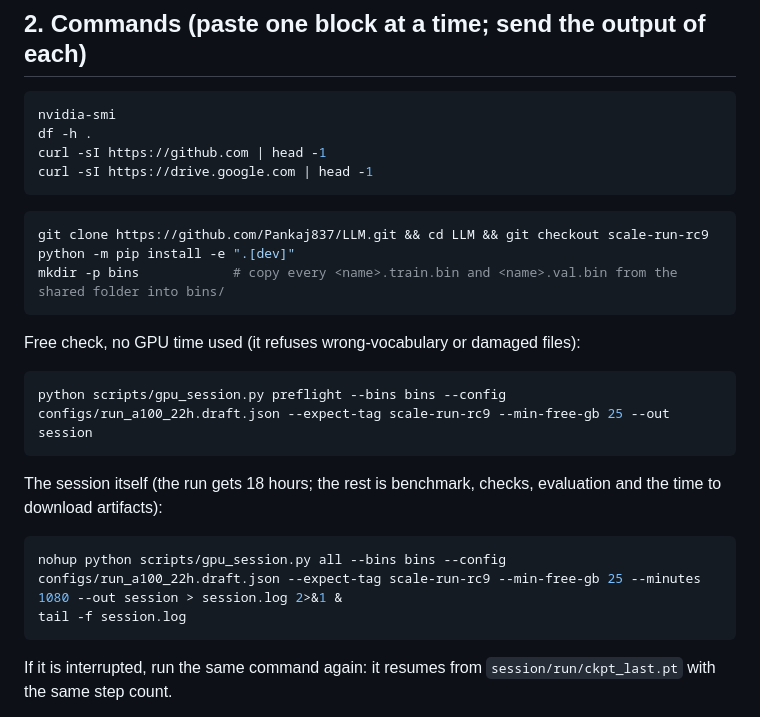
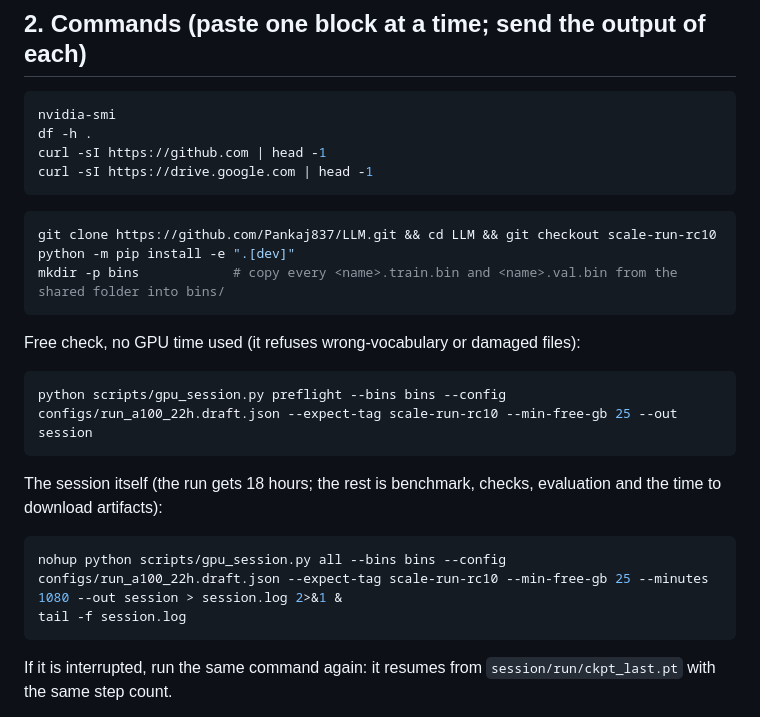
Before and after one commit to Pankaj837/LLM, a Markdown page: docs/A100_SESSION_RUNBOOK_2026-10-31.md, the part around the change. GitHub-like rendering.

Commit message:
Runbook: use tag scale-run-rc10 (code identical to rc9; rc10 also carries the runbook and the v2 mix weights)
Co-Authored-By: Claude Sonnet 5.5 <noreply@anthropic.com>

````diff
--- a/docs/A100_SESSION_RUNBOOK_2026-10-31.md
+++ b/docs/A100_SESSION_RUNBOOK_2026-10-31.md
@@ -31,17 +31,17 @@ curl -sI https://github.com | head -1
 curl -sI https://drive.google.com | head -1
 ```
 ```bash
-git clone https://github.com/Pankaj837/LLM.git && cd LLM && git checkout scale-run-rc9
+git clone https://github.com/Pankaj837/LLM.git && cd LLM && git checkout scale-run-rc10
 python -m pip install -e ".[dev]"
 mkdir -p bins            # copy every <name>.train.bin and <name>.val.bin from the shared folder into bins/
 ```
 Free check, no GPU time used (it refuses wrong-vocabulary or damaged files):
 ```bash
-python scripts/gpu_session.py preflight --bins bins --config configs/run_a100_22h.draft.json --expect-tag scale-run-rc9 --min-free-gb 25 --out session
+python scripts/gpu_session.py preflight --bins bins --config configs/run_a100_22h.draft.json --expect-tag scale-run-rc10 --min-free-gb 25 --out session
 ```
 The session itself (the run gets 18 hours; the rest is benchmark, checks, evaluation and the time to download artifacts):
 ```bash
-nohup python scripts/gpu_session.py all --bins bins --config configs/run_a100_22h.draft.json --expect-tag scale-run-rc9 --min-free-gb 25 --minutes 1080 --out session > session.log 2>&1 &
+nohup python scripts/gpu_session.py all --bins bins --config configs/run_a100_22h.draft.json --expect-tag scale-run-rc10 --min-free-gb 25 --minutes 1080 --out session > session.log 2>&1 &
 tail -f session.log
 ```
 If it is interrupted, run the same command again: it resumes from `session/run/ckpt_last.pt` with the same step count.
````
